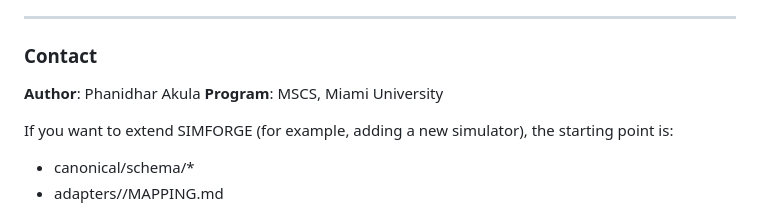
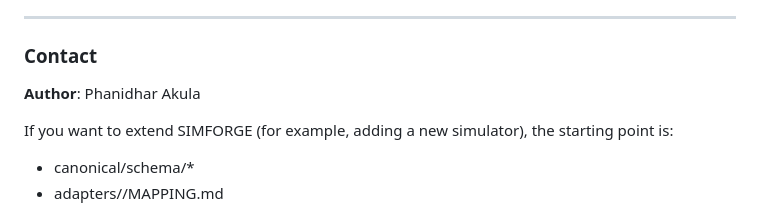
Before and after one commit to PhanidharAkula/SimForge, a Markdown page: README.md, the part around the change. GitHub-like rendering.

Commit message:
skeleton

```diff
--- a/README.md
+++ b/README.md
@@ -152,7 +152,6 @@ You can switch to an open license (e.g., MIT/BSD) when you finalize what you’r
 ### Contact
 
 **Author**: Phanidhar Akula
-**Program**: MSCS, Miami University
 
 If you want to extend SIMFORGE (for example, adding a new simulator), the starting point is:
 
```
